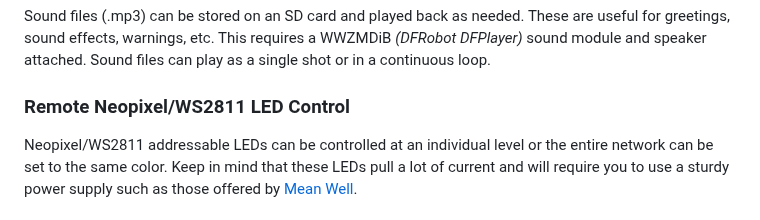
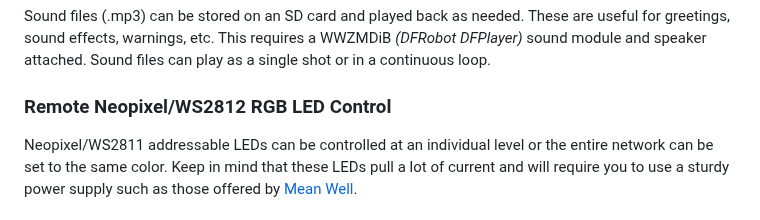
Before and after one commit to larry-athey/lora-cmd-ctrl, a Markdown page: README.md, the part around the change. GitHub-like rendering.

```diff
--- a/README.md
+++ b/README.md
@@ -45,7 +45,7 @@ The LCC receiver module can be any variety of ESP32, the switching capabilities
 ### Remote MP3 Playback
 Sound files (.mp3) can be stored on an SD card and played back as needed. These are useful for greetings, sound effects, warnings, etc. This requires a WWZMDiB _(DFRobot DFPlayer)_ sound module and speaker attached. Sound files can play as a single shot or in a continuous loop.
 
-### Remote Neopixel/WS2811 LED Control
+### Remote Neopixel/WS2812 RGB LED Control
 Neopixel/WS2811 addressable LEDs can be controlled at an individual level or the entire network can be set to the same color. Keep in mind that these LEDs pull a lot of current and will require you to use a sturdy power supply such as those offered by [Mean Well](https://www.meanwell.com/).
 
 ### Scheduling
```
